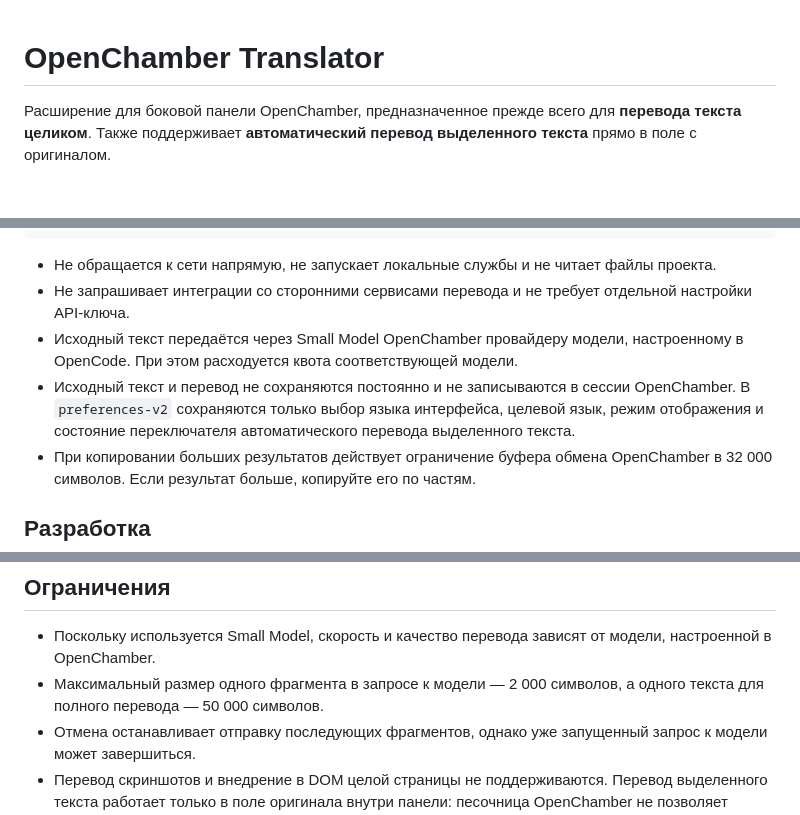
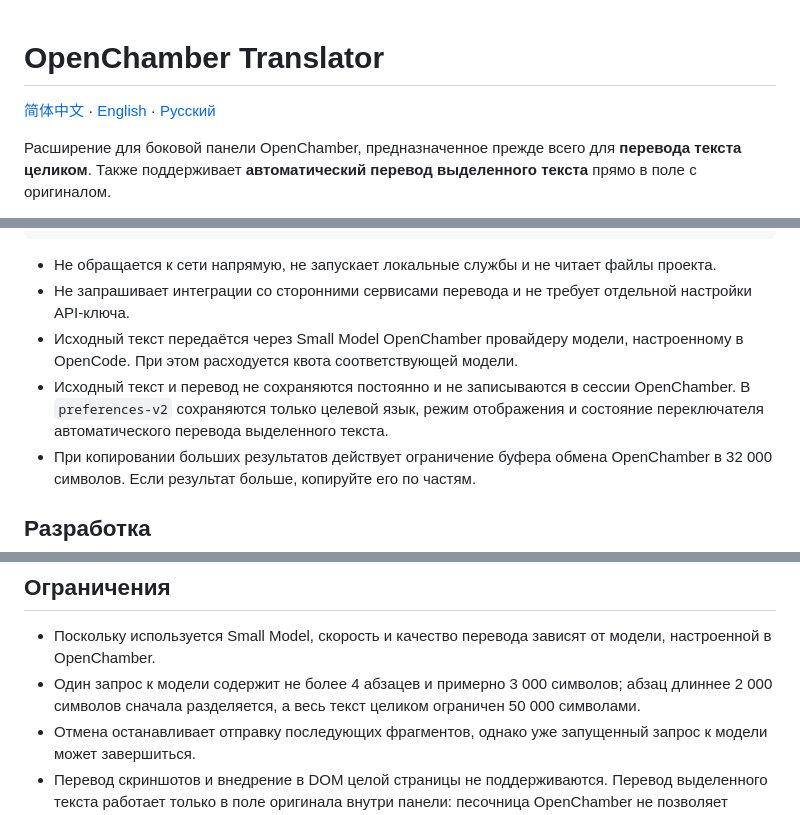
Before and after one commit to Q-wind520/openchamber-translator, a Markdown page: README.ru.md, 3 parts joined by grey strips. Drawn GitHub-style; blank space fills up the shorter version.

```diff
--- a/README.ru.md
+++ b/README.ru.md
@@ -1,4 +1,6 @@
 # OpenChamber Translator
+
+[简体中文](README.md) · [English](README.en.md) · [Русский](README.ru.md)
 
 Расширение для боковой панели OpenChamber, предназначенное прежде всего для **перевода текста целиком**. Также поддерживает **автоматический перевод выделенного текста** прямо в поле с оригиналом.
 
@@ -91,7 +93,7 @@ npm run check
 - Не обращается к сети напрямую, не запускает локальные службы и не читает файлы проекта.
 - Не запрашивает интеграции со сторонними сервисами перевода и не требует отдельной настройки API-ключа.
 - Исходный текст передаётся через Small Model OpenChamber провайдеру модели, настроенному в OpenCode. При этом расходуется квота соответствующей модели.
-- Исходный текст и перевод не сохраняются постоянно и не записываются в сессии OpenChamber. В `preferences-v2` сохраняются только выбор языка интерфейса, целевой язык, режим отображения и состояние переключателя автоматического перевода выделенного текста.
+- Исходный текст и перевод не сохраняются постоянно и не записываются в сессии OpenChamber. В `preferences-v2` сохраняются только целевой язык, режим отображения и состояние переключателя автоматического перевода выделенного текста.
 - При копировании больших результатов действует ограничение буфера обмена OpenChamber в 32 000 символов. Если результат больше, копируйте его по частям.
 
 ## Разработка
@@ -143,7 +145,7 @@ build.mjs                     Скрипт сборки (IIFE)
 ## Ограничения
 
 - Поскольку используется Small Model, скорость и качество перевода зависят от модели, настроенной в OpenChamber.
-- Максимальный размер одного фрагмента в запросе к модели — 2 000 символов, а одного текста для полного перевода — 50 000 символов.
+- Один запрос к модели содержит не более 4 абзацев и примерно 3 000 символов; абзац длиннее 2 000 символов сначала разделяется, а весь текст целиком ограничен 50 000 символами.
 - Отмена останавливает отправку последующих фрагментов, однако уже запущенный запрос к модели может завершиться.
 - Перевод скриншотов и внедрение в DOM целой страницы не поддерживаются. Перевод выделенного текста работает только в поле оригинала внутри панели: песочница OpenChamber не позволяет расширениям читать выделенный текст с внешних страниц.
 - Когда выделение перестаёт изменяться, автоматический перевод отправляет запрос к модели и расходует квоту Small Model. Если функция не нужна, можно закрыть карточку перевода выделенного текста, чтобы сократить количество случайных обращений.
```
Also changed, not shown: other parts of README.ru.md (+4 -4 lines), README.en.md (added, +151 -0 lines), README.md (+8 -6 lines).
